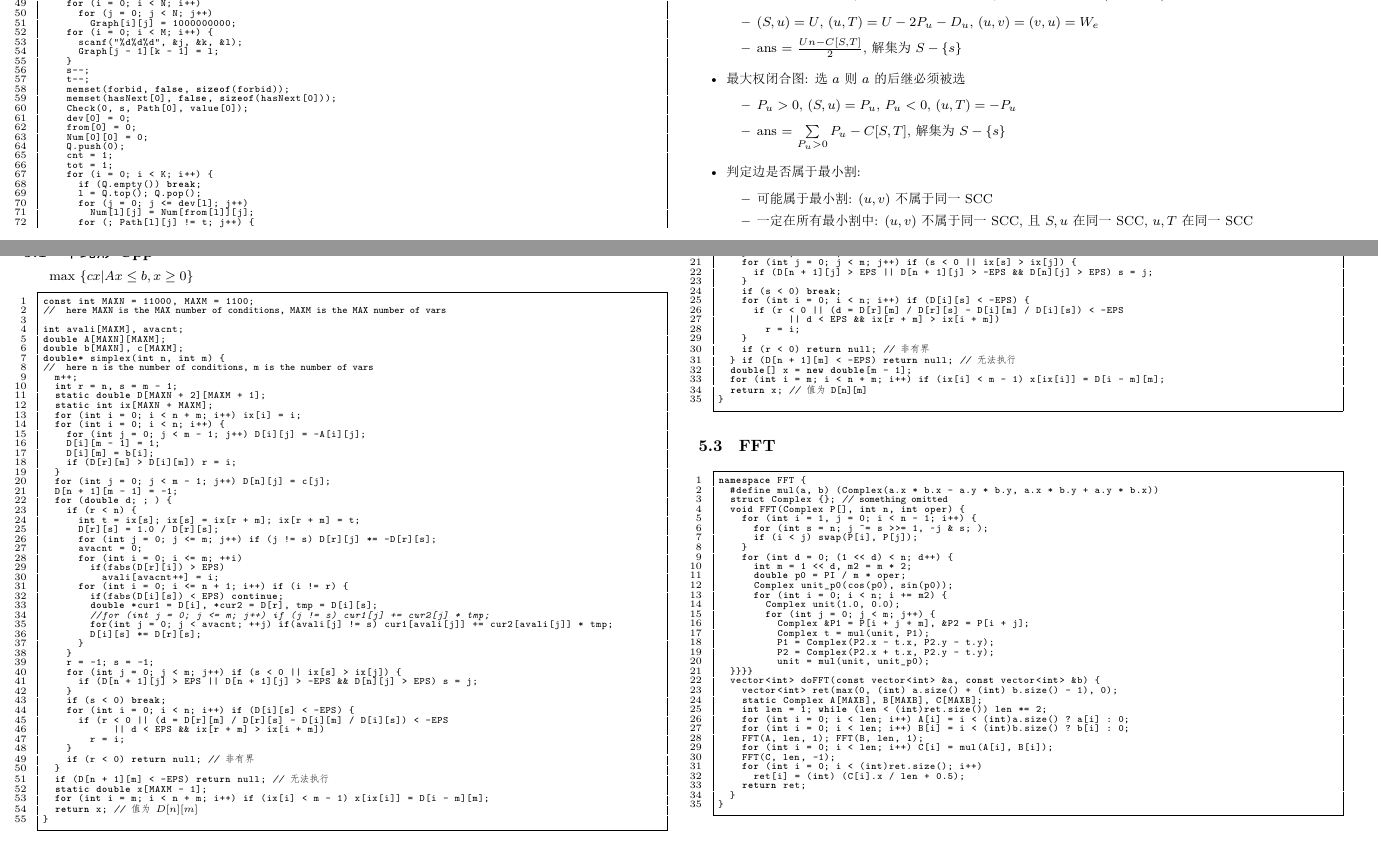
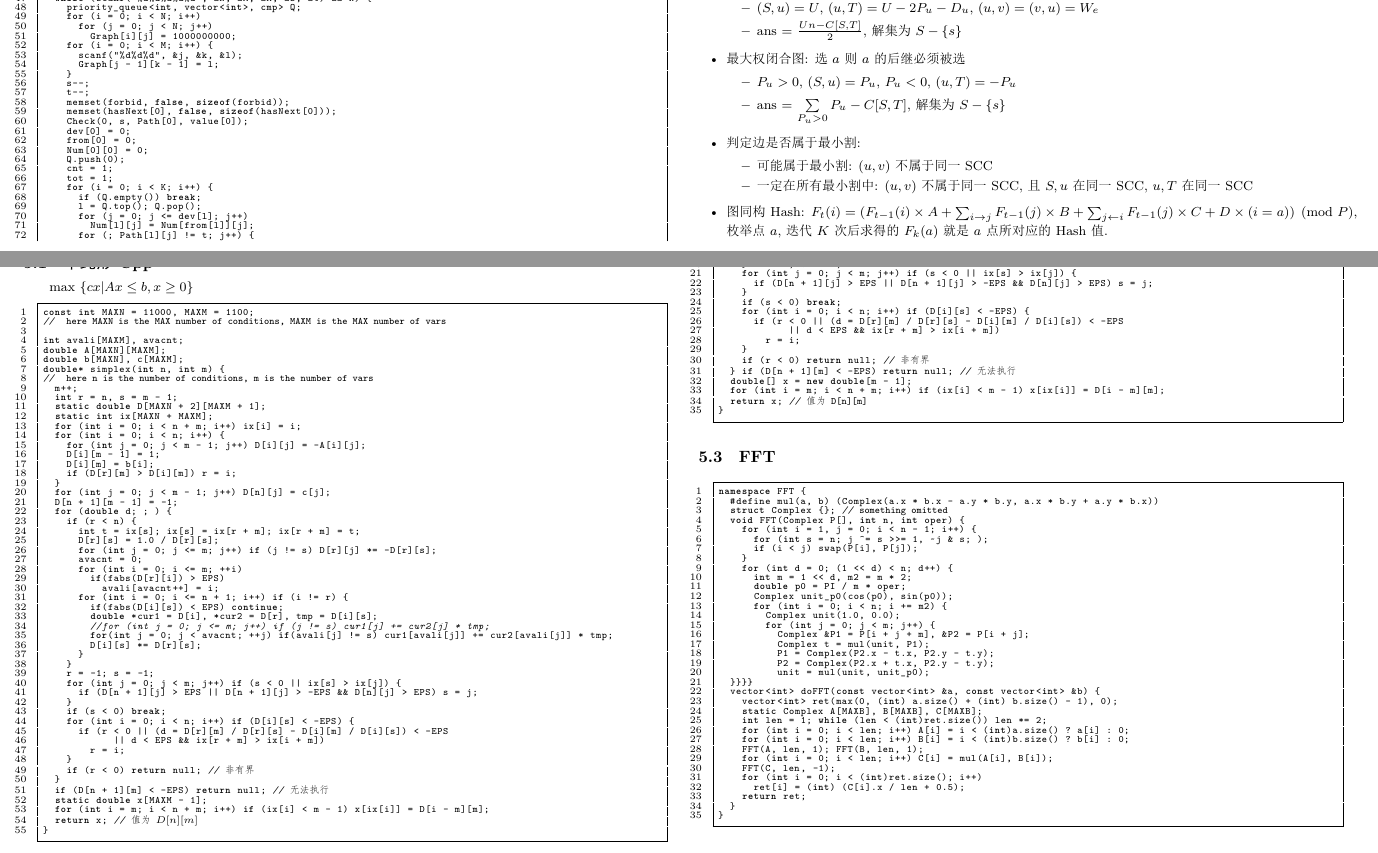
Before and after one commit to fswangke/ACM-ICPC-Templates, a LaTeX document (main.tex): two parts of pages 15 and 16 of 26, joined at a grey line, cut so that both start at the same text. The pictures show the PDF file main.pdf that the author committed with the source.

Commit message:
2014.10.28 08:32

```diff
--- a/main.tex
+++ b/main.tex
@@ -292,6 +292,12 @@
     \item 可能属于最小割: $(u, v)$ 不属于同一SCC
     \item 一定在所有最小割中: $(u, v)$ 不属于同一SCC, 且 $S, u$ 在同一 SCC, $u, T$ 在同一SCC
     \end{itemize}
+  \item 图同构 Hash: $F_t(i) = (F_{t - 1}(i) \times A
+                             + \sum_{i \rightarrow j} F_{t - 1}(j) \times B
+                             + \sum_{j \leftarrow i} F_{t - 1}(j) \times C
+                             + D \times (i = a)
+                             ) \pmod{P}$, 枚举点$a$, 迭代$K$次后求得的$F_k(a)$就是$a$点所对应的 Hash 值.
+%      $\arcsin x = x + \sum_{n = 1}^{\infty} \frac{(2n - 1)!!}{(2n)!!} \frac{x^{2n + 1}}{2n + 1}$
   \end{itemize}
 
 \section{数学}
```
Also changed, not shown: main.pdf.
